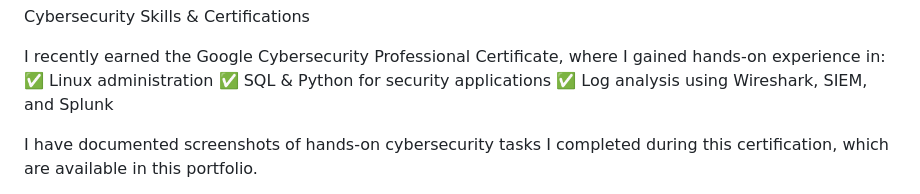
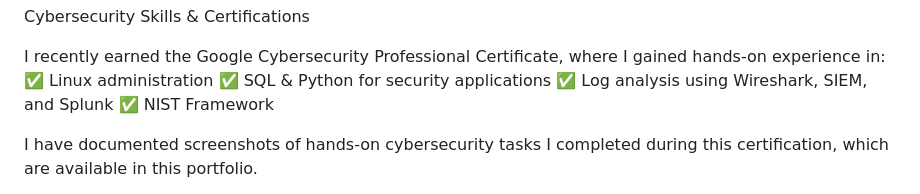
Before and after one commit to Planet1Insure/AdewaleSam, a Markdown page: README.md, the part around the change. Rendered like a GitHub page.

```diff
--- a/README.md
+++ b/README.md
@@ -12,6 +12,7 @@ I recently earned the Google Cybersecurity Professional Certificate, where I gai
 ✅ Linux administration
 ✅ SQL & Python for security applications
 ✅ Log analysis using Wireshark, SIEM, and Splunk
+✅ NIST Framework
 
 I have documented screenshots of hands-on cybersecurity tasks I completed during this certification, which are available in this portfolio.
 
```
